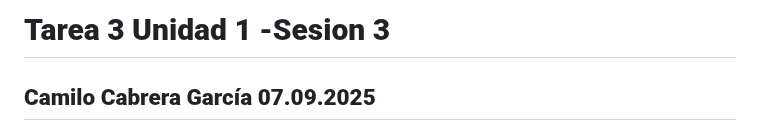
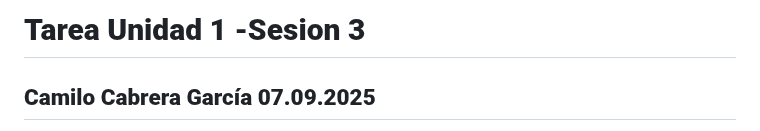
Before and after one commit to camilocabrera7/Tareas_BioinfRepro2025_CDCG, a Markdown page: Tarea3/Ejercicios_tarea3.md, the part around the change. GitHub-like rendering.

Commit message:
Update title of Tarea 3 document

```diff
--- a/Tarea3/Ejercicios_tarea3.md
+++ b/Tarea3/Ejercicios_tarea3.md
@@ -1,4 +1,4 @@
-# **Tarea 3 Unidad 1 -Sesion 3**
+# **Tarea Unidad 1 -Sesion 3**
 **Camilo Cabrera García**
 **07.09.2025**
 -------------------
```
